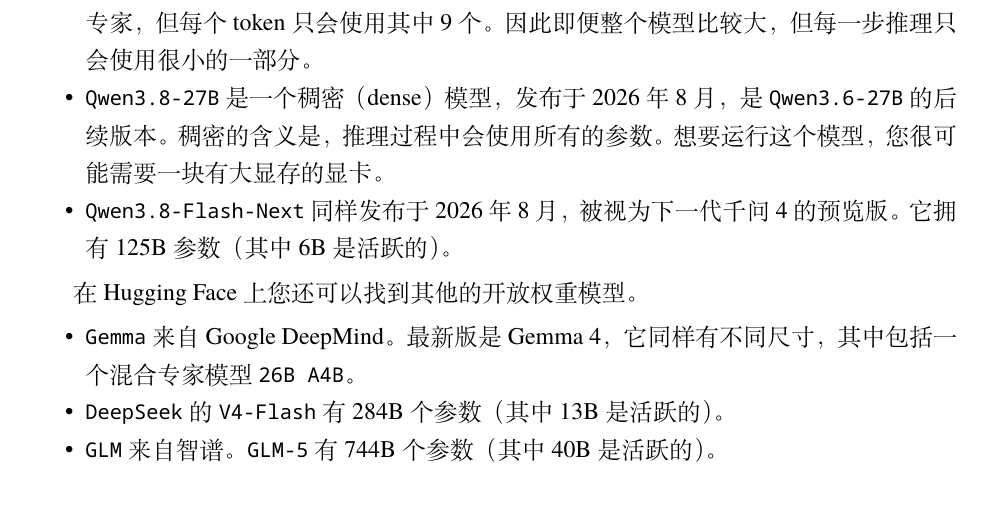
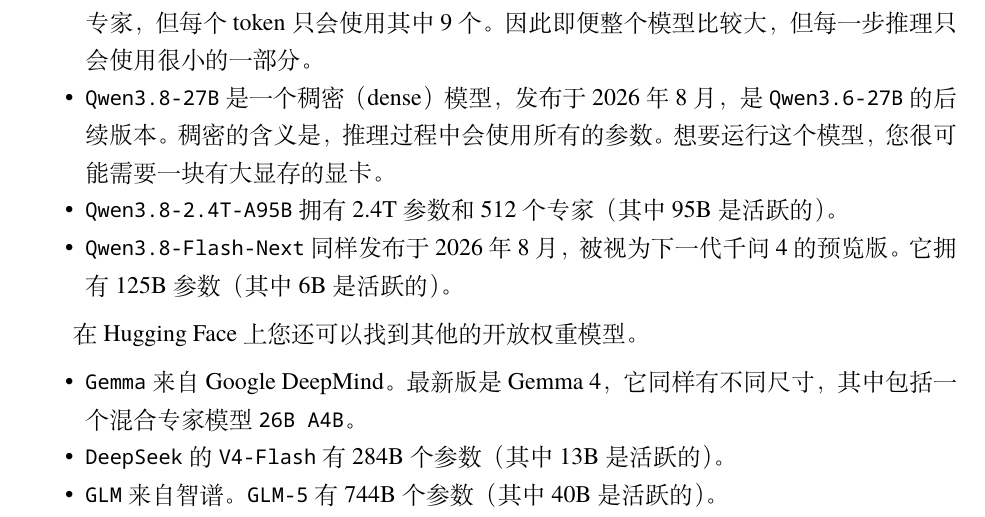
Before and after one commit to codebar-shanghai/workshop-local-llm, a LaTeX document (notes-zh_hans.tex): part of page 10 of 12, cut so that both start at the same text. Compiled offline with XeLaTeX.

Commit message:
fix: add Qwen3.8-2.4T

```diff
--- a/notes-zh_hans.tex
+++ b/notes-zh_hans.tex
@@ -383,6 +383,7 @@
 \begin{itemize}
 \item \texttt{Qwen3.6-36B-A3B} 发布于 2026 年 4 月。它是一个混合专家模型（MoE，\textbf{Mixture of Experts}）。您可以理解为在这个模型内部有很多较小的部分。整个模型一共有 256 个专家，但每个 token 只会使用其中 9 个。因此即便整个模型比较大，但每一步推理只会使用很小的一部分。
 \item \texttt{Qwen3.8-27B} 是一个稠密（dense）模型，发布于 2026 年 8 月，是 \texttt{Qwen3.6-27B} 的后续版本。稠密的含义是，推理过程中会使用所有的参数。想要运行这个模型，您很可能需要一块有大显存的显卡。
+\item \texttt{Qwen3.8-2.4T-A95B} 拥有 2.4T 参数和 512 个专家（其中 95B 是活跃的）。
 \item \texttt{Qwen3.8-Flash-Next} 同样发布于 2026 年 8 月，被视为下一代千问 4 的预览版。它拥有 125B 参数（其中 6B 是活跃的）。
 \end{itemize}
 
```
Also changed, not shown: notes.tex (+1 -0 lines).
